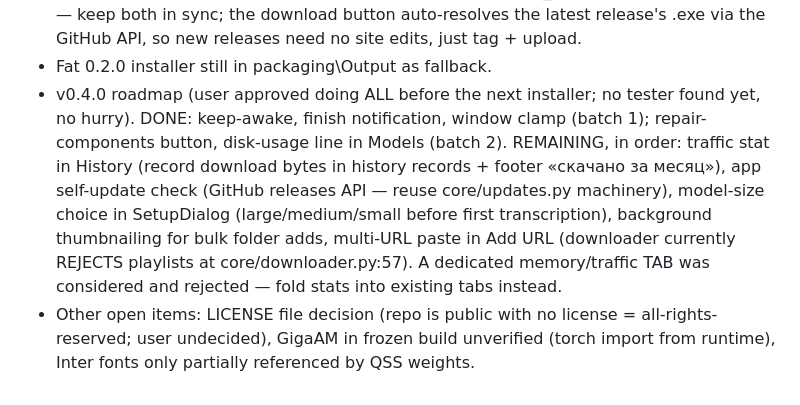
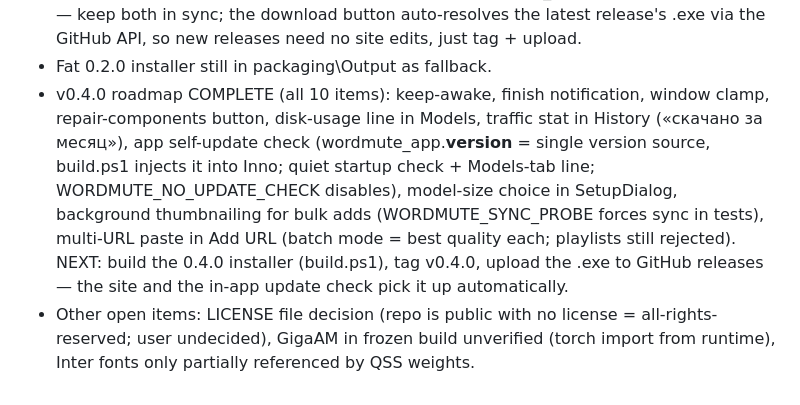
Before and after one commit to Baudi2/wordmute, a Markdown page: CLAUDE.md, the part around the change. Drawn GitHub-style.

Commit message:
v0.4.0 roadmap complete - next step is building and tagging the release

```diff
--- a/CLAUDE.md
+++ b/CLAUDE.md
@@ -101,18 +101,18 @@ ffmpeg mutes intervals, video copied untouched. Fully offline. The user
   release's .exe via the GitHub API, so new releases need no site
   edits, just tag + upload.
 - Fat 0.2.0 installer still in packaging\Output as fallback.
-- v0.4.0 roadmap (user approved doing ALL before the next installer;
-  no tester found yet, no hurry). DONE: keep-awake, finish
-  notification, window clamp (batch 1); repair-components button,
-  disk-usage line in Models (batch 2). REMAINING, in order: traffic
-  stat in History (record download bytes in history records + footer
-  «скачано за месяц»), app self-update check (GitHub releases API —
-  reuse core/updates.py machinery), model-size choice in SetupDialog
-  (large/medium/small before first transcription), background
-  thumbnailing for bulk folder adds, multi-URL paste in Add URL
-  (downloader currently REJECTS playlists at core/downloader.py:57).
-  A dedicated memory/traffic TAB was considered and rejected — fold
-  stats into existing tabs instead.
+- v0.4.0 roadmap COMPLETE (all 10 items): keep-awake, finish
+  notification, window clamp, repair-components button, disk-usage
+  line in Models, traffic stat in History («скачано за месяц»), app
+  self-update check (wordmute_app.__version__ = single version
+  source, build.ps1 injects it into Inno; quiet startup check +
+  Models-tab line; WORDMUTE_NO_UPDATE_CHECK disables), model-size
+  choice in SetupDialog, background thumbnailing for bulk adds
+  (WORDMUTE_SYNC_PROBE forces sync in tests), multi-URL paste in Add
+  URL (batch mode = best quality each; playlists still rejected).
+  NEXT: build the 0.4.0 installer (build.ps1), tag v0.4.0, upload the
+  .exe to GitHub releases — the site and the in-app update check pick
+  it up automatically.
 - Other open items: LICENSE file decision (repo is public with no
   license = all-rights-reserved; user undecided), GigaAM in frozen
   build unverified (torch import from runtime), Inter fonts only
```
